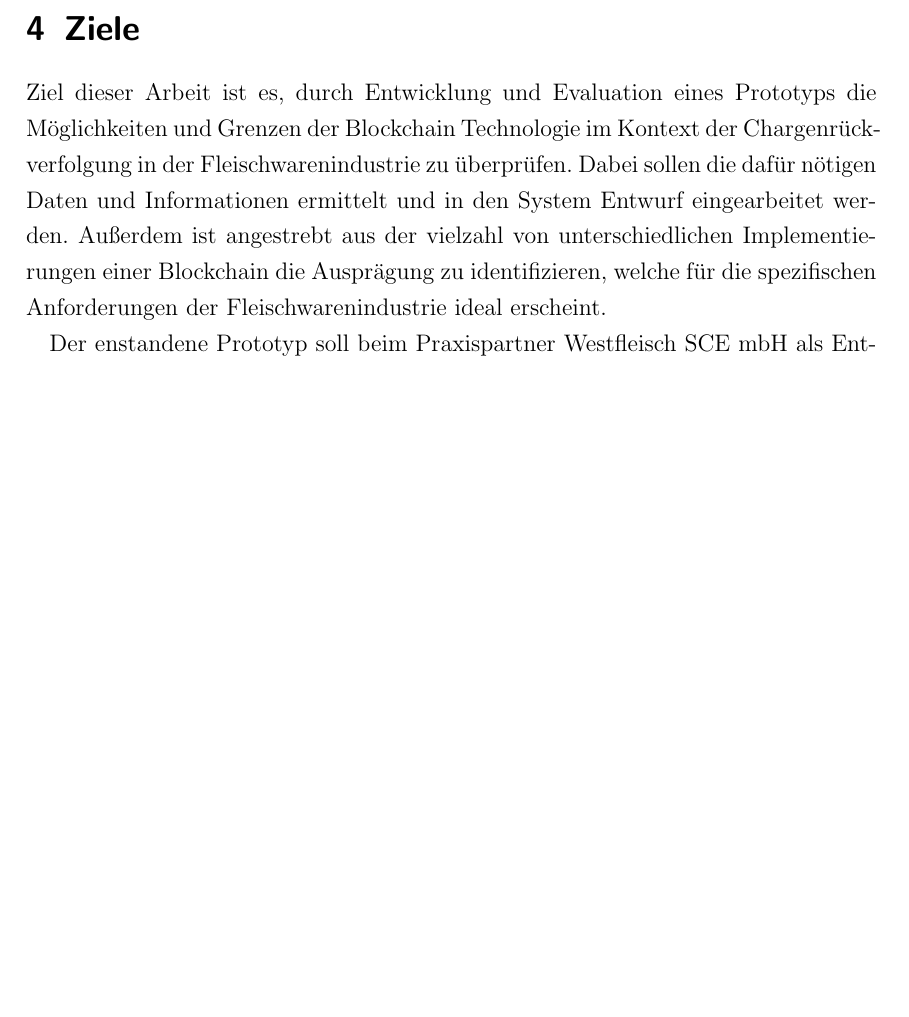
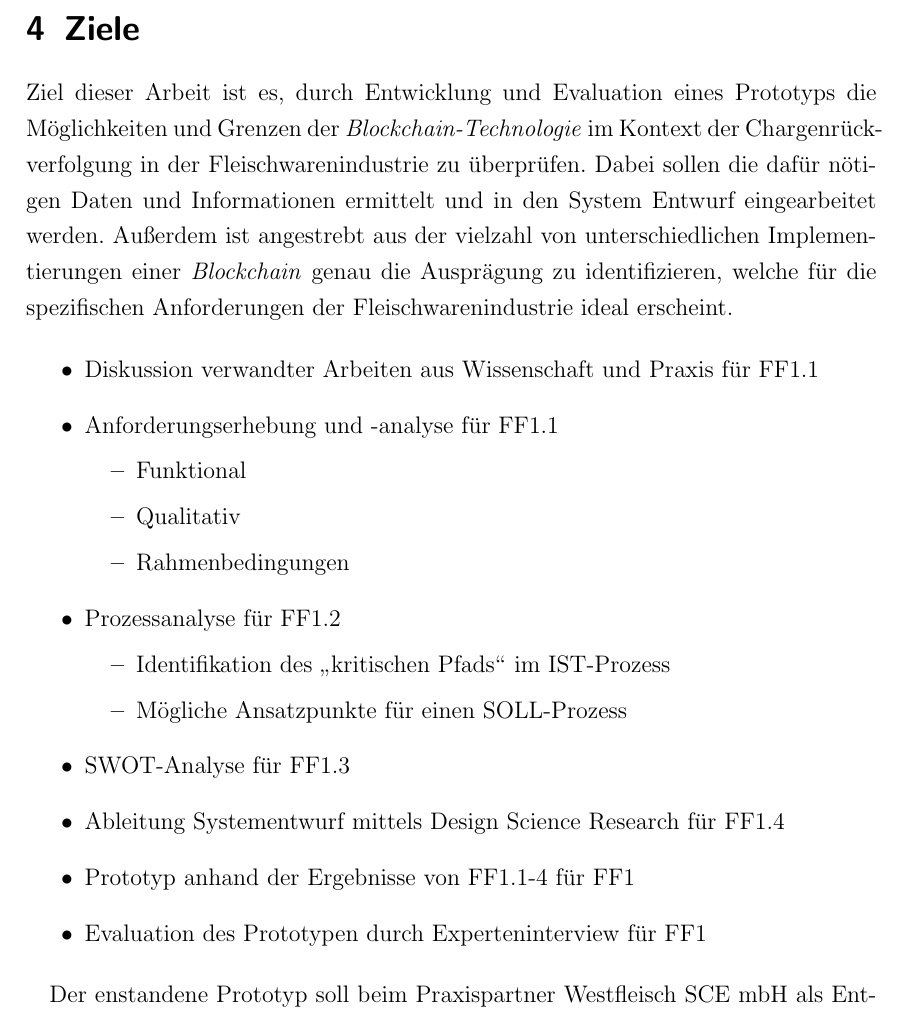
Before and after one commit to nimble-123/masterthesis, a LaTeX document (proposal/proposal.tex, which reads proposal/chapters/60_objectives.tex): part of page 8 of 11 before the commit and part of page 8 of 12 after it, cut so that both start at the same text, the shorter picture padded with empty space. Compiled offline with pdfLaTeX.

Commit message:
🚧 Add notes for section "Ziele"

```diff
--- a/proposal/chapters/60_objectives.tex
+++ b/proposal/chapters/60_objectives.tex
@@ -1,13 +1,32 @@
 \section{Ziele}
 
-Ziel dieser Arbeit ist es, durch Entwicklung und Evaluation eines Prototyps die Möglichkeiten und Grenzen der Blockchain Technologie im Kontext der Chargenrückverfolgung in der Fleischwarenindustrie zu überprüfen. Dabei sollen die dafür nötigen Daten und Informationen ermittelt und in den System Entwurf eingearbeitet werden. Außerdem ist angestrebt aus der vielzahl von unterschiedlichen Implementierungen einer Blockchain die Ausprägung zu identifizieren, welche für die spezifischen Anforderungen der Fleischwarenindustrie ideal erscheint.
+Ziel dieser Arbeit ist es, durch Entwicklung und Evaluation eines Prototyps die Möglichkeiten und Grenzen der \textit{Blockchain-Technologie} im Kontext der Chargenrückverfolgung in der Fleischwarenindustrie zu überprüfen. Dabei sollen die dafür nötigen Daten und Informationen ermittelt und in den System Entwurf eingearbeitet werden. Außerdem ist angestrebt aus der vielzahl von unterschiedlichen Implementierungen einer \textit{Blockchain} genau die Ausprägung zu identifizieren, welche für die spezifischen Anforderungen der Fleischwarenindustrie ideal erscheint.
+
+\begin{itemize}
+  \item Diskussion verwandter Arbeiten aus Wissenschaft und Praxis für FF1.1
+  \item Anforderungserhebung und -analyse für FF1.1
+  \begin{itemize}
+    \item Funktional
+    \item Qualitativ
+    \item Rahmenbedingungen
+  \end{itemize}
+  \item Prozessanalyse für FF1.2
+  \begin{itemize}
+    \item Identifikation des \glqq kritischen Pfads\grqq{} im IST-Prozess
+    \item Mögliche Ansatzpunkte für einen SOLL-Prozess
+  \end{itemize}
+  \item SWOT-Analyse für FF1.3
+  \item Ableitung Systementwurf mittels Design Science Research für FF1.4
+  \item Prototyp anhand der Ergebnisse von FF1.1-4 für FF1
+  \item Evaluation des Prototypen durch Experteninterview für FF1
+\end{itemize}
 
 Der enstandene Prototyp soll beim Praxispartner Westfleisch SCE mbH als Entscheidungshilfe für eine zukünftige Innovationsstrategie zur Optimierung der Lieferkette dienen.
 
-% Ziel dieser Arbeit ist es, die theoretischen Grundlagen der \textit{Blockchain Technologie} darzulegen und nachzuweisen, ob sie auf die Fleischwarenindustrie übertragbar sind, um den Aufbau eines Systems zur Chargenrückverfolgung zu evaluieren. Dafür sollen die spezifischen Anforderungen der Branche durch Experteninterviews ermittelt werden und eine erste Schnittstellenbeschreibung entstehen die es ermöglicht neuen Teilnehmern der Lieferkette unkompliziert am Netzwerk teilzunehmen. Auf dieser Basis soll dann in einer prototypischen Umsetzung die Machbarkeit der Anwendung von \textit{Blockchain Technologie} in der Nahrungsmittelindustrie überprüft bzw. evaluiert werden.\\
+% Ziel dieser Arbeit ist es, die theoretischen Grundlagen der \textit{Blockchain-Technologie} darzulegen und nachzuweisen, ob sie auf die Fleischwarenindustrie übertragbar sind, um den Aufbau eines Systems zur Chargenrückverfolgung zu evaluieren. Dafür sollen die spezifischen Anforderungen der Branche durch Experteninterviews ermittelt werden und eine erste Schnittstellenbeschreibung entstehen die es ermöglicht neuen Teilnehmern der Lieferkette unkompliziert am Netzwerk teilzunehmen. Auf dieser Basis soll dann in einer prototypischen Umsetzung die Machbarkeit der Anwendung von \textit{Blockchain-Technologie} in der Nahrungsmittelindustrie überprüft bzw. evaluiert werden.\\
 
 % Im Vordergrund des Prototyps stehen Aspekte wie Prozesssicherheit, Schutz vor Manipulation durch Teilnehmer und Externe wie auch Möglichkeiten der Geheimhaltung von Geschäftsgeheimnissen bei maximaler Transparenz für alle Teilnehmer.\\
 
-% Der technische Hintergrund einer Blockchain ist nicht neu. Die einzelnen Komponenten sind bereits heute vielfach erprobt im produktiven Einsatz. \citep{Diffie1976}\citep{Steinmetz2005} Die Kombination zu einer Blockchain ist allerdings neu und aktuell nur in Pilotprojekten für vereinzelte Use-cases zu finden.\\
+% Der technische Hintergrund einer \textit{Blockchain} ist nicht neu. Die einzelnen Komponenten sind bereits heute vielfach erprobt im produktiven Einsatz. \citep{Diffie1976}\citep{Steinmetz2005} Die Kombination zu einer \textit{Blockchain} ist allerdings neu und aktuell nur in Pilotprojekten für vereinzelte Use-cases zu finden.\\
 
 % \newpage
```
Also changed, not shown: proposal/proposal.pdf.
